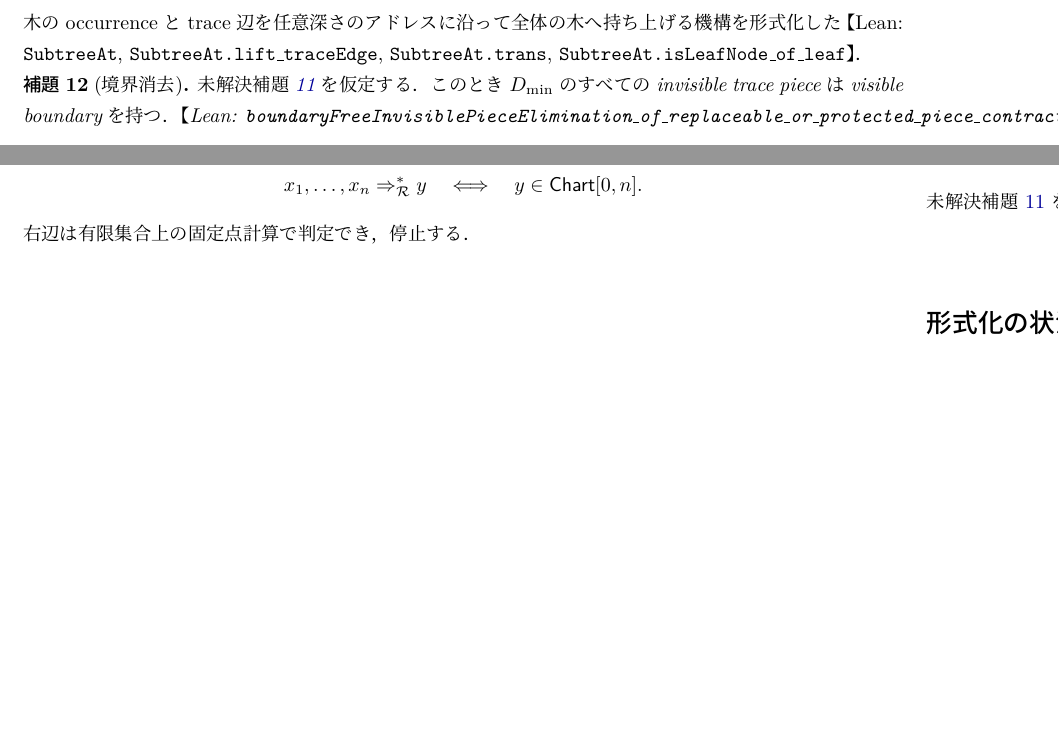
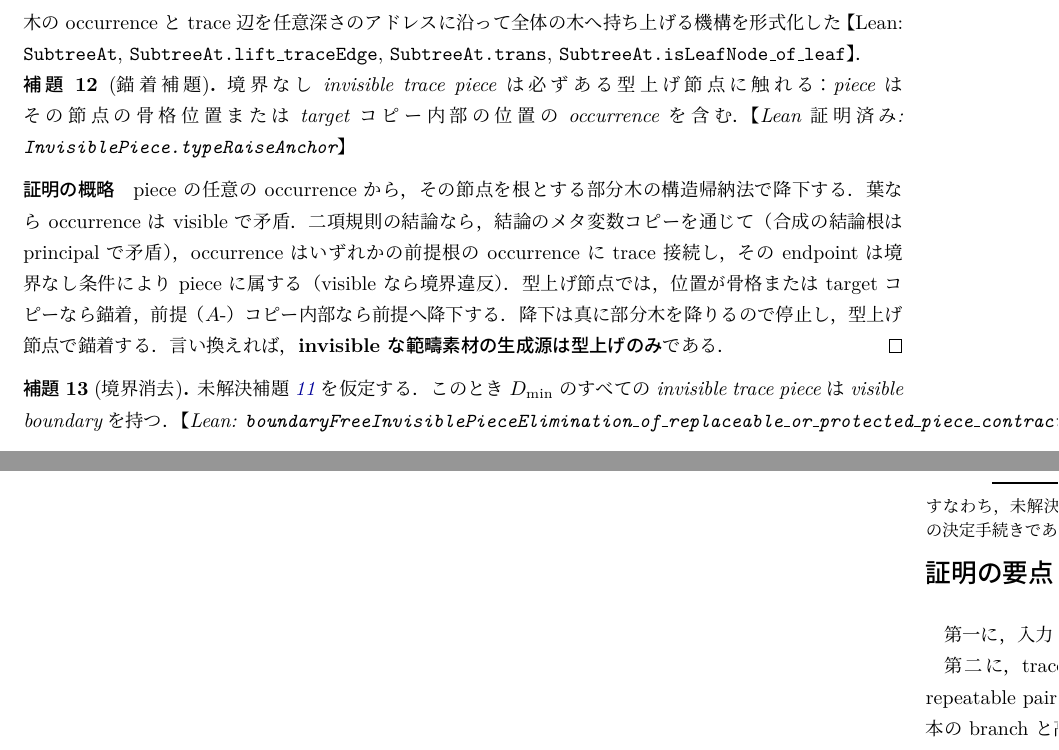
Before and after one commit to tani/mathling, a LaTeX document (ccg_decidability.tex): two parts of pages 10 and 12 of 13 before the commit and two parts of pages 10 and 13 of 13 after it, joined at a grey line, cut so that both start at the same text, the shorter picture padded with empty space. Compiled offline with upLaTeX and dvipdfmx.

Commit message:
feat(ccg): the chase — boundary-free pieces are anchored at type raises
InvisiblePiece.typeRaiseAnchor: every nonempty boundary-free invisible
trace piece touches a type-raise node at its skeleton or inside one of
its target copies.  Proof: structural descent from any piece occurrence
through the conclusion metavariable copies of the rules below it —
leaves are visible (contradiction), composition-conclusion roots are
principal (contradiction), binary conclusions and type-raise premise
copies descend strictly, so the descent terminates at a type raise.
This formalizes 'type raises are the only creation sites of invisible
category material', the classification on which the general band
deletion for the crossing case will operate.

Supporting: DerivationTree.exists_subtreeAt (valid addresses have
subtrees), SubtreeAt.categoryAt?_self, SubtreeAt.exists_rootOcc,
SubtreeAt.principal_lift.  All axiom-clean; paper updated with the
anchor lemma.

Co-Authored-By: Claude Fable 5 <noreply@anthropic.com>

```diff
--- a/ccg_decidability.tex
+++ b/ccg_decidability.tex
@@ -759,6 +759,25 @@ $Bx{<}$: $0{\cdot}p\leftrightarrow 0{\cdot}p$）が必ず piece に属する
 【Lean: \lean{SubtreeAt}, \lean{SubtreeAt.lift\_traceEdge},
 \lean{SubtreeAt.trans}, \lean{SubtreeAt.isLeafNode\_of\_leaf}】．
 
+\begin{lemma}[錨着補題]
+\label{lem:anchor}
+境界なし invisible trace piece は必ずある型上げ節点に触れる：
+piece はその節点の骨格位置または target コピー内部の位置の occurrence を含む．
+【Lean 証明済み: \lean{InvisiblePiece.typeRaiseAnchor}】
+\end{lemma}
+
+\begin{proof}[証明の概略]
+piece の任意の occurrence から，その節点を根とする部分木の構造帰納法で降下する．
+葉なら occurrence は visible で矛盾．二項規則の結論なら，
+結論のメタ変数コピーを通じて（合成の結論根は principal で矛盾），
+occurrence はいずれかの前提根の occurrence に trace 接続し，
+その endpoint は境界なし条件により piece に属する（visible なら境界違反）．
+型上げ節点では，位置が骨格または target コピーなら錨着，
+前提（$A$-）コピー内部なら前提へ降下する．
+降下は真に部分木を降りるので停止し，型上げ節点で錨着する．
+言い換えれば，\textbf{invisible な範疇素材の生成源は型上げのみ}である．
+\end{proof}
+
 \begin{lemma}[境界消去]
 \label{lem:boundary}
 未解決補題~\ref{conj:protected} を仮定する．
```
Also changed, not shown: 1 other file.
